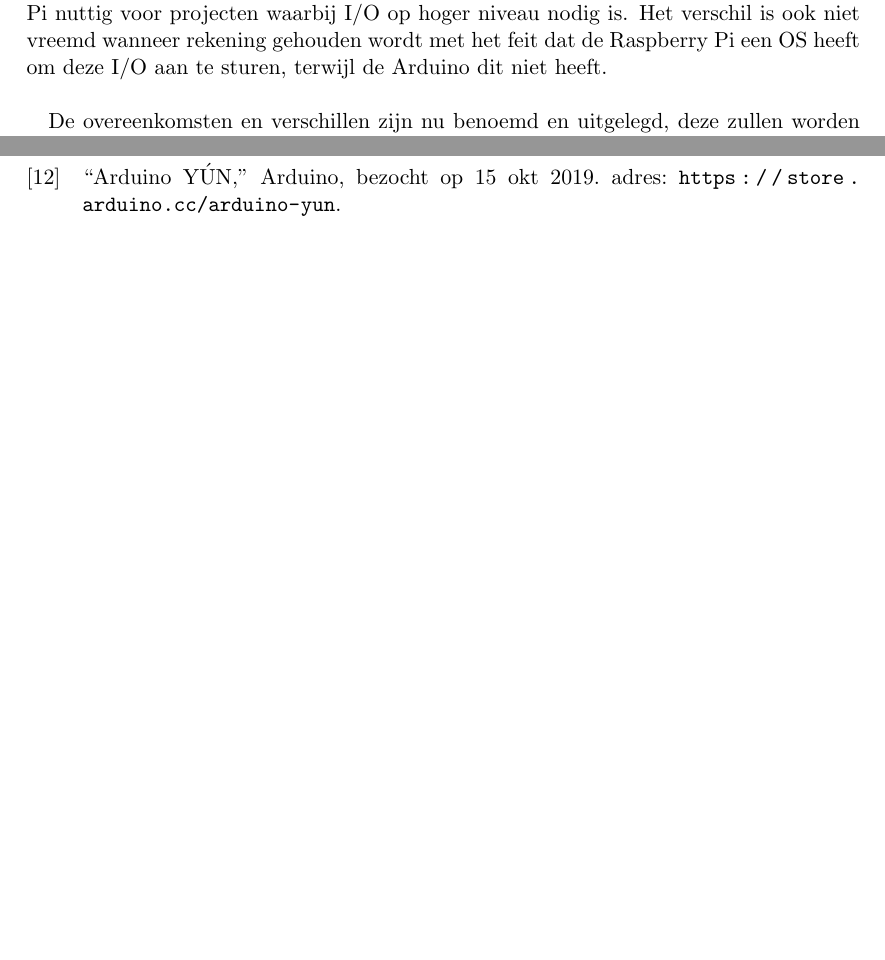
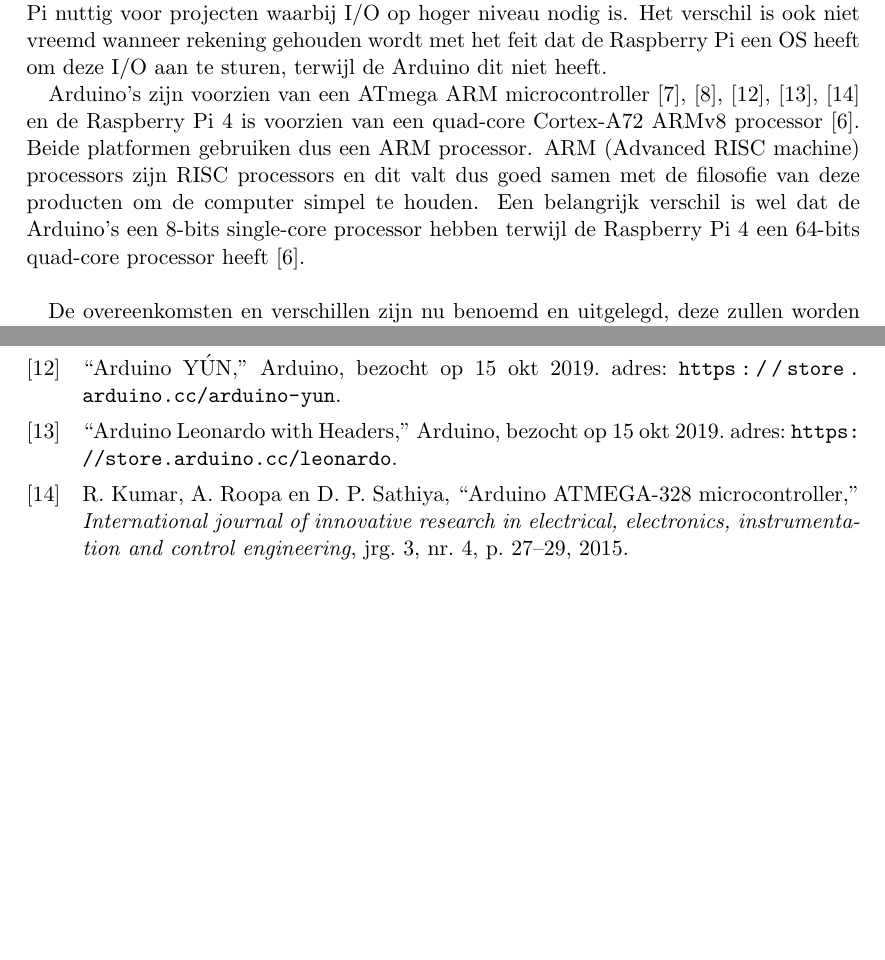
Before and after one commit to LuukBerkers/infonw-paper, a LaTeX paper (raspberry-pi.tex): two parts of pages 6 and 8 of 8 before the commit and two parts of pages 6 and 8 of 9 after it, joined at a grey line, cut so that both start at the same text, the shorter picture padded with empty space. Compiled offline with pdfLaTeX.

Commit message:
overeenkomsten & verschillen - architectuur & hardware

```diff
--- a/raspberry-pi.tex
+++ b/raspberry-pi.tex
@@ -205,9 +205,18 @@ standaard USB-randapparatuur op aangesloten worden, dit maakt de Raspberry Pi nu
 waarbij I/O op hoger niveau nodig is.
 Het verschil is ook niet vreemd wanneer rekening gehouden wordt met het feit dat de Raspberry Pi een
 OS heeft om deze I/O aan te sturen, terwijl de Arduino dit niet heeft.
+
+Arduino's zijn voorzien van een ATmega ARM microcontroller
+\cite{arduino2019mega,arduino2019uno,arduino2019yun,arduino2019leonardo,kumar2015arduino} en de
+Raspberry Pi 4 is voorzien van een quad-core Cortex-A72 ARMv8 processor \cite{raspberry2019brief}.
+Beide platformen gebruiken dus een ARM processor.
+ARM (Advanced RISC machine) processors zijn RISC processors en dit valt dus goed samen met de
+filosofie van deze producten om de computer simpel te houden.
+Een belangrijk verschil is wel dat de Arduino's een 8-bits single-core processor hebben terwijl de
+Raspberry Pi 4 een 64-bits quad-core processor heeft \cite{raspberry2019brief}.
 \\
 
-% \section{Software}
+% \subsection{Software}
 % Zoals eerder gezegd zijn beide platformen nuttig voor gebruik in projecten, zowel voor hobbyisten
 % als professionele toepassingen.
 % Beide platformen zijn dan ook heel makkelijk te programmeren en nuttig als middel om te leren
```
Also changed, not shown: makefile, raspberry-pi.pdf.
